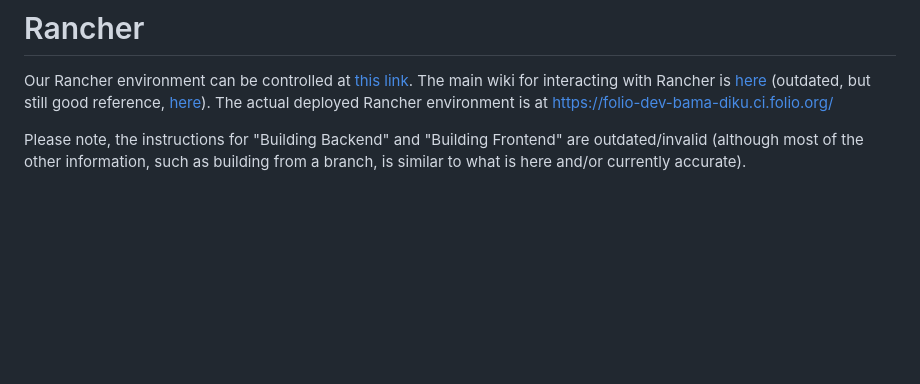
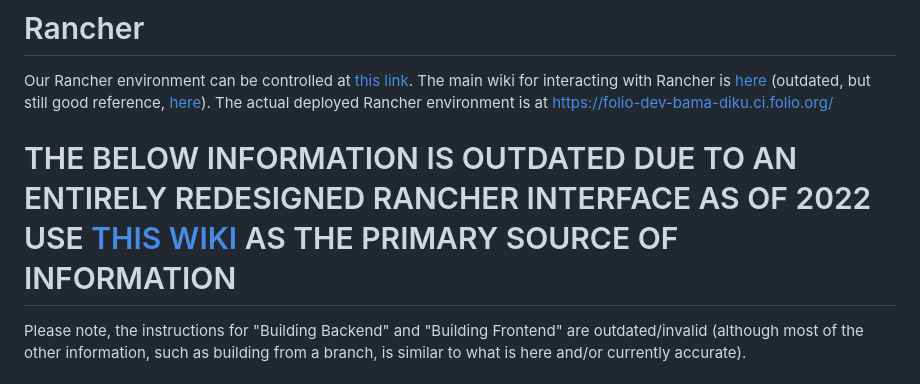
Before and after one commit to ualibweb/ua-folio-docs, a Markdown page: docs/Rancher.md, the part around the change. Rendered like a GitHub page; blank space fills up the shorter version.

```diff
--- a/docs/Rancher.md
+++ b/docs/Rancher.md
@@ -3,6 +3,8 @@
 Our Rancher environment can be controlled at [this link](https://rancher.ci.folio.org/). The main
 wiki for interacting with Rancher is [here](https://wiki.folio.org/display/FOLIJET/How-To) (outdated,
 but still good reference, [here](https://dev.folio.org/faqs/how-to-get-started-with-rancher/)).  The actual deployed Rancher environment is at https://folio-dev-bama-diku.ci.folio.org/
+
+# THE BELOW INFORMATION IS OUTDATED DUE TO AN ENTIRELY REDESIGNED RANCHER INTERFACE AS OF 2022 USE [THIS WIKI](https://wiki.folio.org/display/FOLIJET/How-To) AS THE PRIMARY SOURCE OF INFORMATION
 
 Please note, the instructions for "Building Backend" and "Building Frontend" are outdated/invalid
 (although most of the other information, such as building from a branch, is similar to what is here
```
